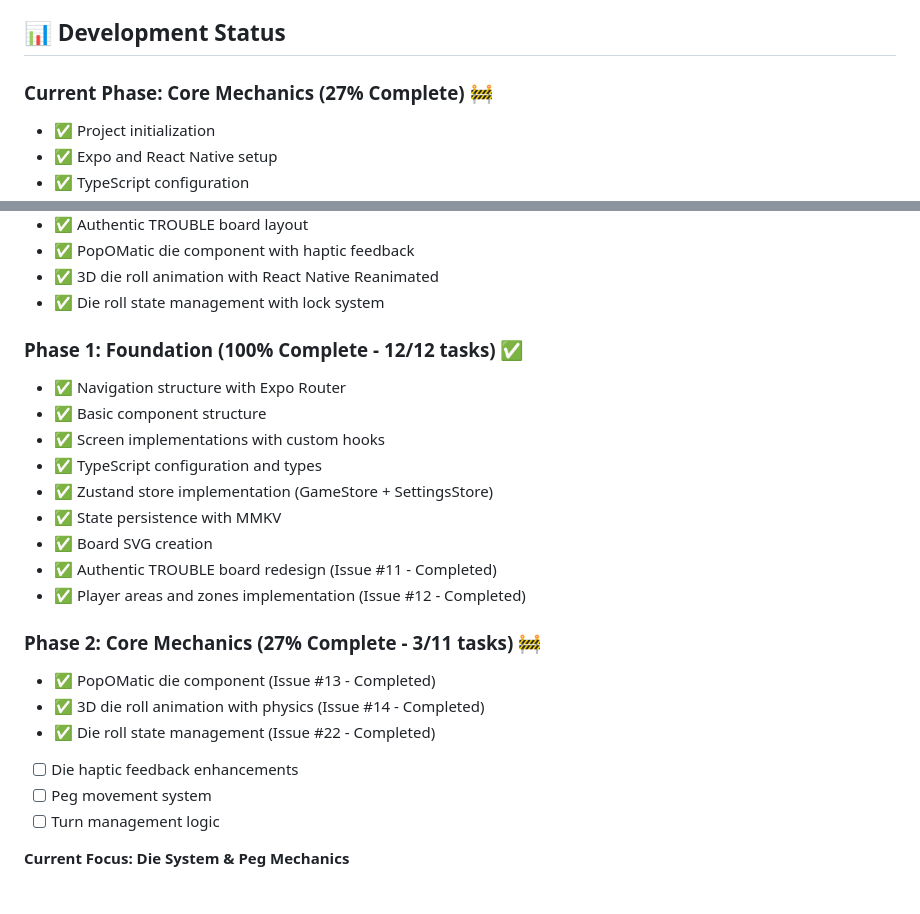
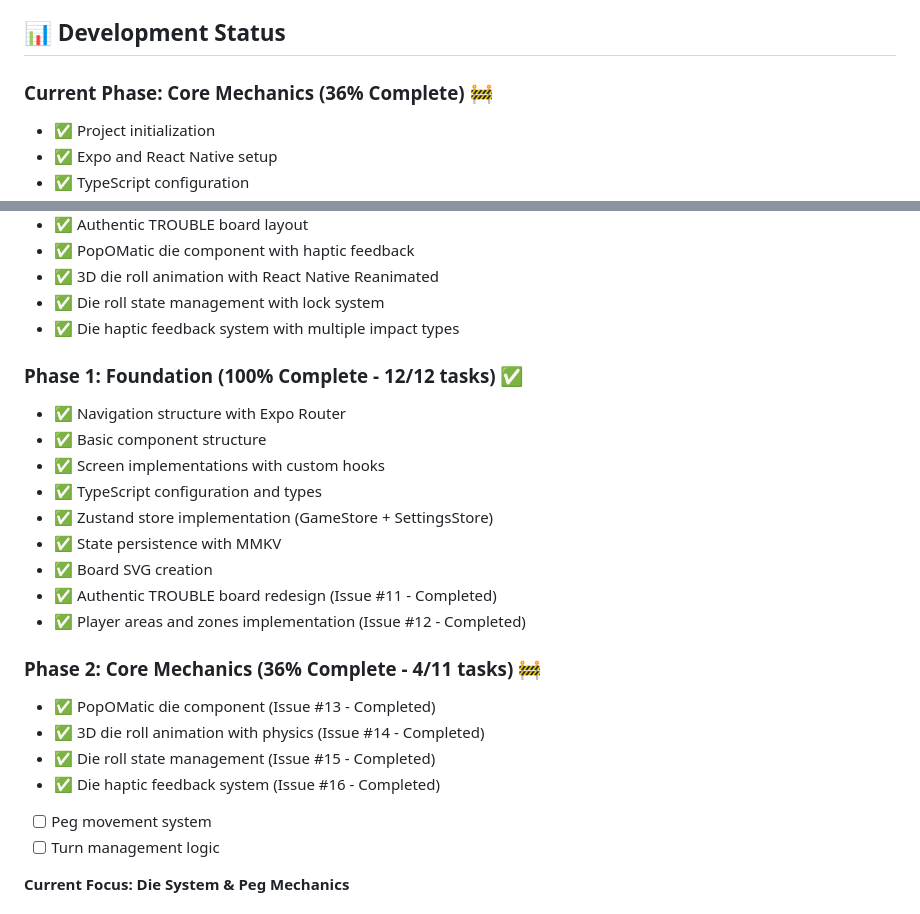
Before and after one commit to dmartorell/trouble-game, a Markdown page: README.md, 2 parts joined by grey strips. Rendered like a GitHub page.

Commit message:
Update MVP Task Manager and README with die haptic feedback completion

```diff
--- a/README.md
+++ b/README.md
@@ -137,7 +137,7 @@ For complete rules, see [ai_docs/troubleRules.md](ai_docs/troubleRules.md)
 
 ## 📊 Development Status
 
-### Current Phase: Core Mechanics (27% Complete) 🚧
+### Current Phase: Core Mechanics (36% Complete) 🚧
 - ✅ Project initialization
 - ✅ Expo and React Native setup
 - ✅ TypeScript configuration
@@ -152,6 +152,7 @@ For complete rules, see [ai_docs/troubleRules.md](ai_docs/troubleRules.md)
 - ✅ PopOMatic die component with haptic feedback
 - ✅ 3D die roll animation with React Native Reanimated
 - ✅ Die roll state management with lock system
+- ✅ Die haptic feedback system with multiple impact types
 
 ### Phase 1: Foundation (100% Complete - 12/12 tasks) ✅
 - ✅ Navigation structure with Expo Router
@@ -164,11 +165,11 @@ For complete rules, see [ai_docs/troubleRules.md](ai_docs/troubleRules.md)
 - ✅ Authentic TROUBLE board redesign (Issue #11 - Completed)
 - ✅ Player areas and zones implementation (Issue #12 - Completed)
 
-### Phase 2: Core Mechanics (27% Complete - 3/11 tasks) 🚧
+### Phase 2: Core Mechanics (36% Complete - 4/11 tasks) 🚧
 - ✅ PopOMatic die component (Issue #13 - Completed)
 - ✅ 3D die roll animation with physics (Issue #14 - Completed)
-- ✅ Die roll state management (Issue #22 - Completed)
-- [ ] Die haptic feedback enhancements
+- ✅ Die roll state management (Issue #15 - Completed)
+- ✅ Die haptic feedback system (Issue #16 - Completed)
 - [ ] Peg movement system
 - [ ] Turn management logic
 
```
Also changed, not shown: MVP_TASK_MANAGER.md (+6 -5 lines).
